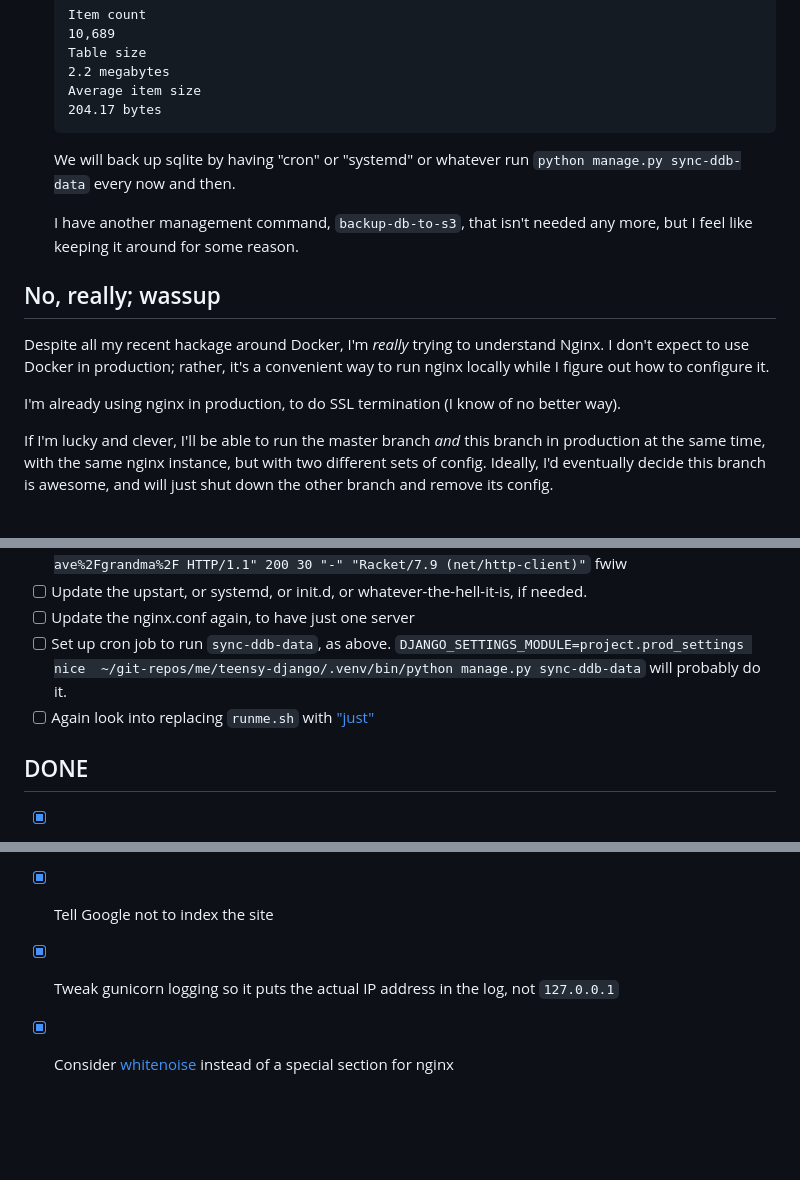
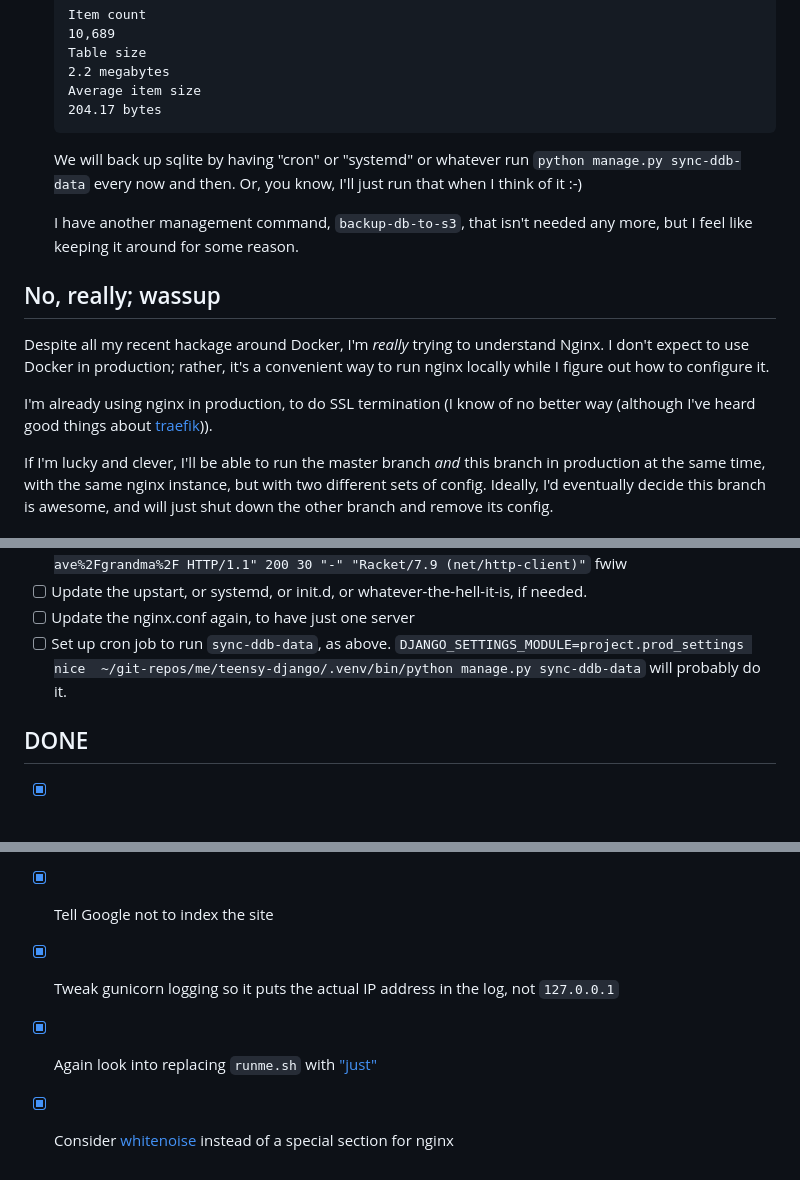
Before and after one commit to offby1/pyramid-tinyurl-doodle, a Markdown page: README.branch.md, 3 parts joined by grey strips. Rendered like a GitHub page; blank space fills up the shorter version.

Commit message:
Tweak README

````diff
--- a/README.branch.md
+++ b/README.branch.md
@@ -18,7 +18,7 @@ Uses sqlite instead of dynamodb:
     204.17 bytes
     ```
 
-  We will back up sqlite by having "cron" or "systemd" or whatever run `python manage.py sync-ddb-data` every now and then.
+  We will back up sqlite by having "cron" or "systemd" or whatever run `python manage.py sync-ddb-data` every now and then.  Or, you know, I'll just run that when I think of it :-)
 
   I have another management command, `backup-db-to-s3`, that isn't needed any more, but I feel like keeping it around for some reason.
 
@@ -26,7 +26,7 @@ Uses sqlite instead of dynamodb:
 
 Despite all my recent hackage around Docker, I'm *really* trying to understand Nginx. I don't expect to use Docker in production; rather, it's a convenient way to run nginx locally while I figure out how to configure it.
 
-I'm already using nginx in production, to do SSL termination (I know of no better way).
+I'm already using nginx in production, to do SSL termination (I know of no better way (although I've heard good things about [traefik](https://doc.traefik.io/traefik/))).
 
 If I'm lucky and clever, I'll be able to run the master branch *and* this branch in production at the same time, with the same nginx instance, but with two different sets of config.  Ideally, I'd eventually decide this branch is awesome, and will just shut down the other branch and remove its config.
 
@@ -39,7 +39,6 @@ If I'm lucky and clever, I'll be able to run the master branch *and* this branch
 * [ ] Update the nginx.conf again, to have just one server
 * [ ] Set up cron job to run `sync-ddb-data`, as above.
    `DJANGO_SETTINGS_MODULE=project.prod_settings nice  ~/git-repos/me/teensy-django/.venv/bin/python manage.py sync-ddb-data` will probably do it.
-* [ ] Again look into replacing `runme.sh` with ["just"](https://just.systems/man/en/)
 ## DONE
 
 * [x] figure out how to deal with Docker secrets
@@ -53,4 +52,5 @@ If I'm lucky and clever, I'll be able to run the master branch *and* this branch
   The password is now in bitwarden and Firefox.  The "better mechanism" is just running `DJANGO_SETTINGS_MODULE=project.prod_settings poetry run python manage.py changepassword ubuntu` at the command line.
 * [x] Tell Google not to index the site
 * [x] Tweak gunicorn logging so it puts the actual IP address in the log, not `127.0.0.1`
+* [x] Again look into replacing `runme.sh` with ["just"](https://just.systems/man/en/)
 * [x] Consider [whitenoise](https://whitenoise.readthedocs.io/en/latest/) instead of a special section for nginx
````
